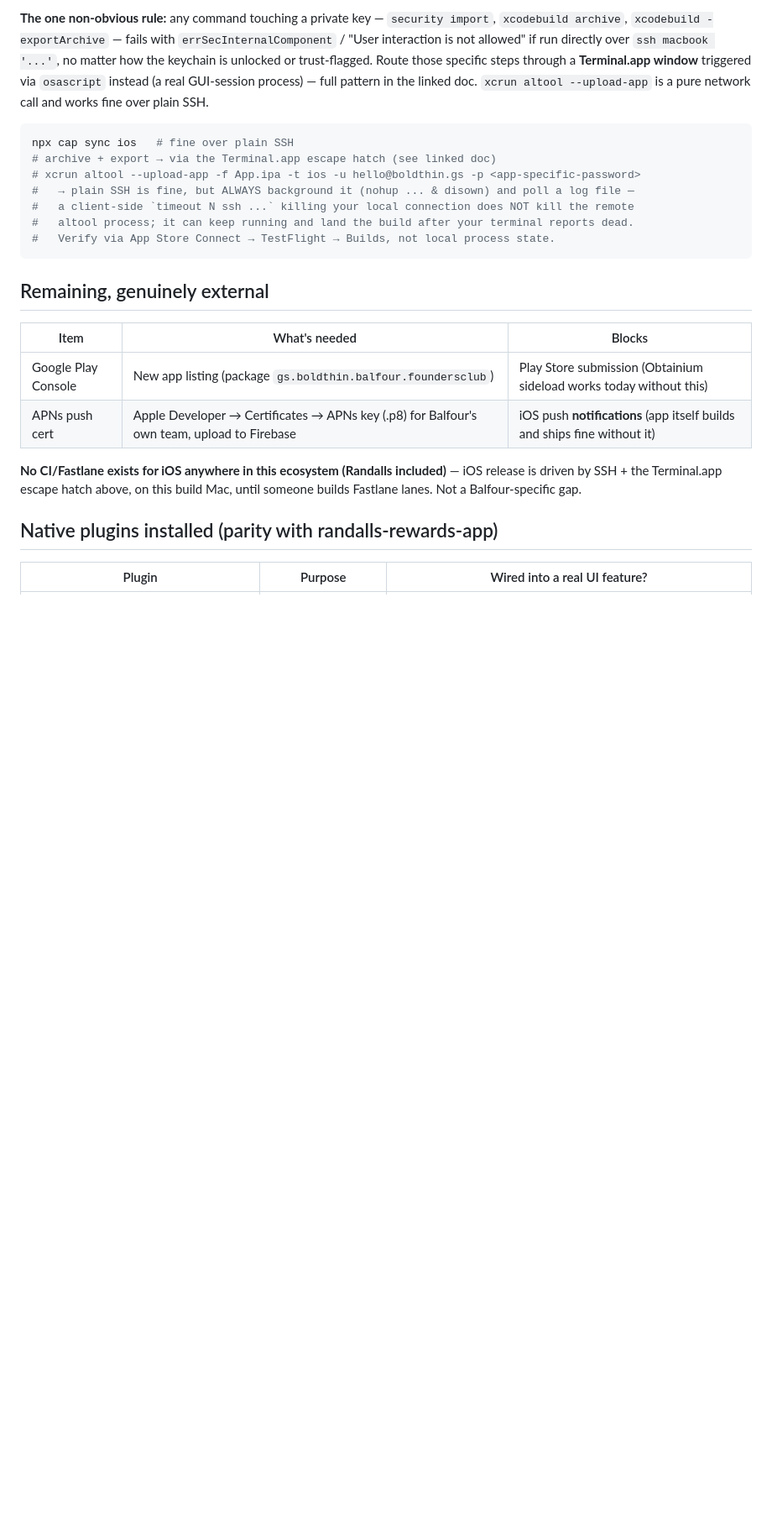
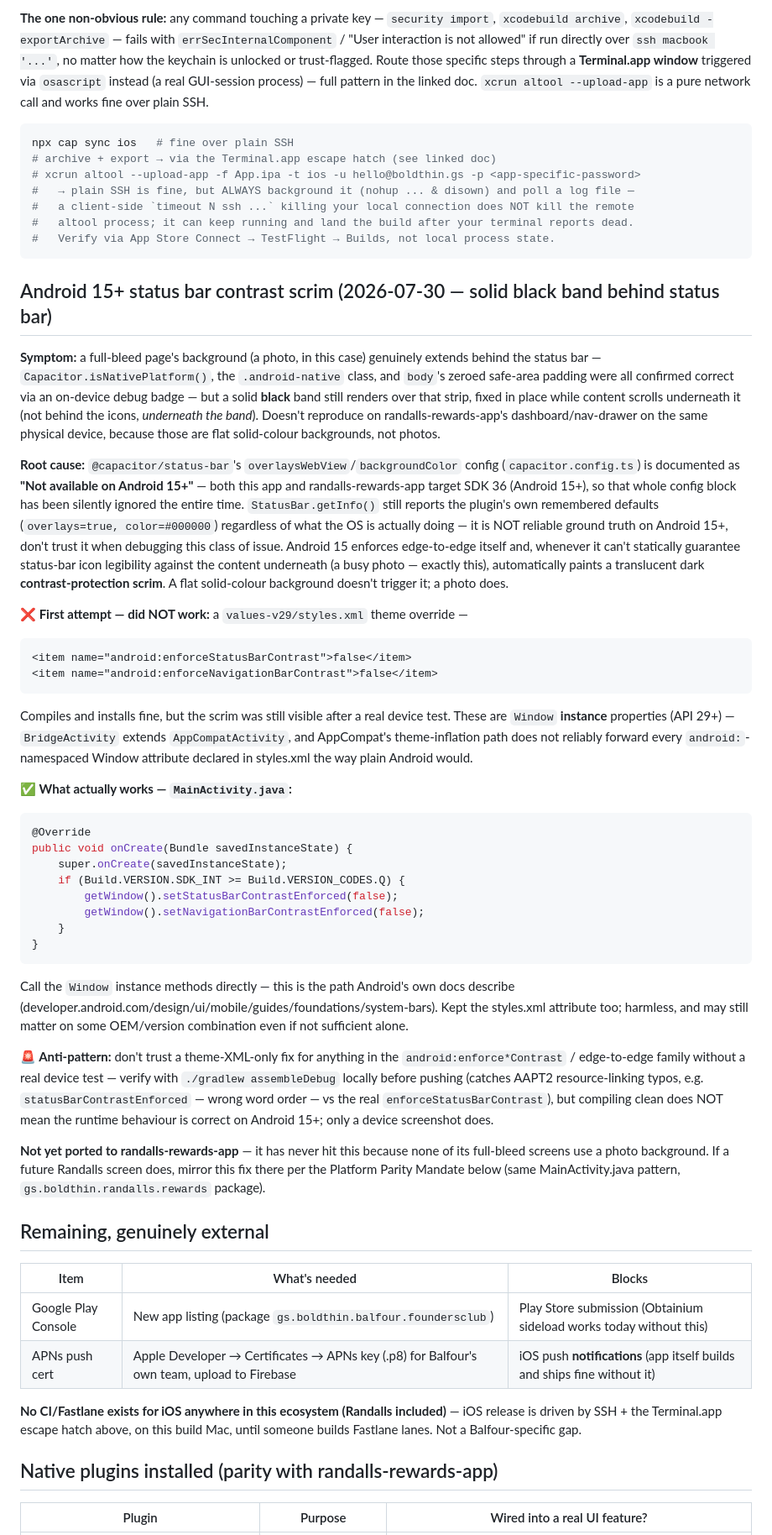
Before and after one commit to mndwave/balfour-founders-club-app, a Markdown page: CAPACITOR_GUIDE.md, the part around one of its changes. Shown at 84% size. Drawn GitHub-style; blank space fills up the shorter version.

Commit message:
docs: capture Android 15 status bar contrast scrim fix + correct stale claim
Two things worth preserving before they're lost: the guide's own claim that
"Balfour has no hamburger-nav/qr-header/BackHeader equivalent needing
per-component overrides" was wrong (App Store review pass, 2026-07-30) — the
CSS technique was ported today (native-full-bleed, app-top-bar,
sidebar-nav-trigger/drawer, myid-header-safe-top). And the Android 15
contrast-scrim investigation itself: what it looks like, why
StatusBar.getInfo() is not reliable ground truth on Android 15+, the
theme-XML attempt that compiled fine but didn't work, and the Window-API
fix that does — so a future session doesn't have to rediscover this the
same way (on-device test, wrong attribute name, wrong fix layer).

Co-Authored-By: Claude Sonnet 5 <noreply@anthropic.com>

````diff
--- a/CAPACITOR_GUIDE.md
+++ b/CAPACITOR_GUIDE.md
@@ -120,6 +120,65 @@ npx cap sync ios   # fine over plain SSH
 #   Verify via App Store Connect → TestFlight → Builds, not local process state.
 ```
 
+## Android 15+ status bar contrast scrim (2026-07-30 — solid black band behind status bar)
+
+**Symptom:** a full-bleed page's background (a photo, in this case) genuinely extends behind
+the status bar — `Capacitor.isNativePlatform()`, the `.android-native` class, and
+`body`'s zeroed safe-area padding were all confirmed correct via an on-device debug badge — but
+a solid **black** band still renders over that strip, fixed in place while content scrolls
+underneath it (not behind the icons, *underneath the band*). Doesn't reproduce on
+randalls-rewards-app's dashboard/nav-drawer on the same physical device, because those are flat
+solid-colour backgrounds, not photos.
+
+**Root cause:** `@capacitor/status-bar`'s `overlaysWebView`/`backgroundColor` config
+(`capacitor.config.ts`) is documented as **"Not available on Android 15+"** — both this app and
+randalls-rewards-app target SDK 36 (Android 15+), so that whole config block has been silently
+ignored the entire time. `StatusBar.getInfo()` still reports the plugin's own remembered
+defaults (`overlays=true, color=#000000`) regardless of what the OS is actually doing — it is
+NOT reliable ground truth on Android 15+, don't trust it when debugging this class of issue.
+Android 15 enforces edge-to-edge itself and, whenever it can't statically guarantee status-bar
+icon legibility against the content underneath (a busy photo — exactly this), automatically
+paints a translucent dark **contrast-protection scrim**. A flat solid-colour background doesn't
+trigger it; a photo does.
+
+**❌ First attempt — did NOT work:** a `values-v29/styles.xml` theme override —
+```xml
+<item name="android:enforceStatusBarContrast">false</item>
+<item name="android:enforceNavigationBarContrast">false</item>
+```
+Compiles and installs fine, but the scrim was still visible after a real device test. These are
+`Window` **instance** properties (API 29+) — `BridgeActivity` extends `AppCompatActivity`, and
+AppCompat's theme-inflation path does not reliably forward every `android:`-namespaced Window
+attribute declared in styles.xml the way plain Android would.
+
+**✅ What actually works — `MainActivity.java`:**
+```java
+@Override
+public void onCreate(Bundle savedInstanceState) {
+    super.onCreate(savedInstanceState);
+    if (Build.VERSION.SDK_INT >= Build.VERSION_CODES.Q) {
+        getWindow().setStatusBarContrastEnforced(false);
+        getWindow().setNavigationBarContrastEnforced(false);
+    }
+}
+```
+Call the `Window` instance methods directly — this is the path Android's own docs describe
+(developer.android.com/design/ui/mobile/guides/foundations/system-bars). Kept the styles.xml
+attribute too; harmless, and may still matter on some OEM/version combination even if not
+sufficient alone.
+
+**🚨 Anti-pattern:** don't trust a theme-XML-only fix for anything in the
+`android:enforce*Contrast` / edge-to-edge family without a real device test — verify with
+`./gradlew assembleDebug` locally before pushing (catches AAPT2 resource-linking typos, e.g.
+`statusBarContrastEnforced` — wrong word order — vs the real `enforceStatusBarContrast`), but
+compiling clean does NOT mean the runtime behaviour is correct on Android 15+; only a device
+screenshot does.
+
+**Not yet ported to randalls-rewards-app** — it has never hit this because none of its
+full-bleed screens use a photo background. If a future Randalls screen does, mirror this fix
+there per the Platform Parity Mandate below (same MainActivity.java pattern,
+`gs.boldthin.randalls.rewards` package).
+
 ## Remaining, genuinely external
 
 | Item | What's needed | Blocks |
````
Also changed, not shown: other parts of CAPACITOR_GUIDE.md (+9 -4 lines).
